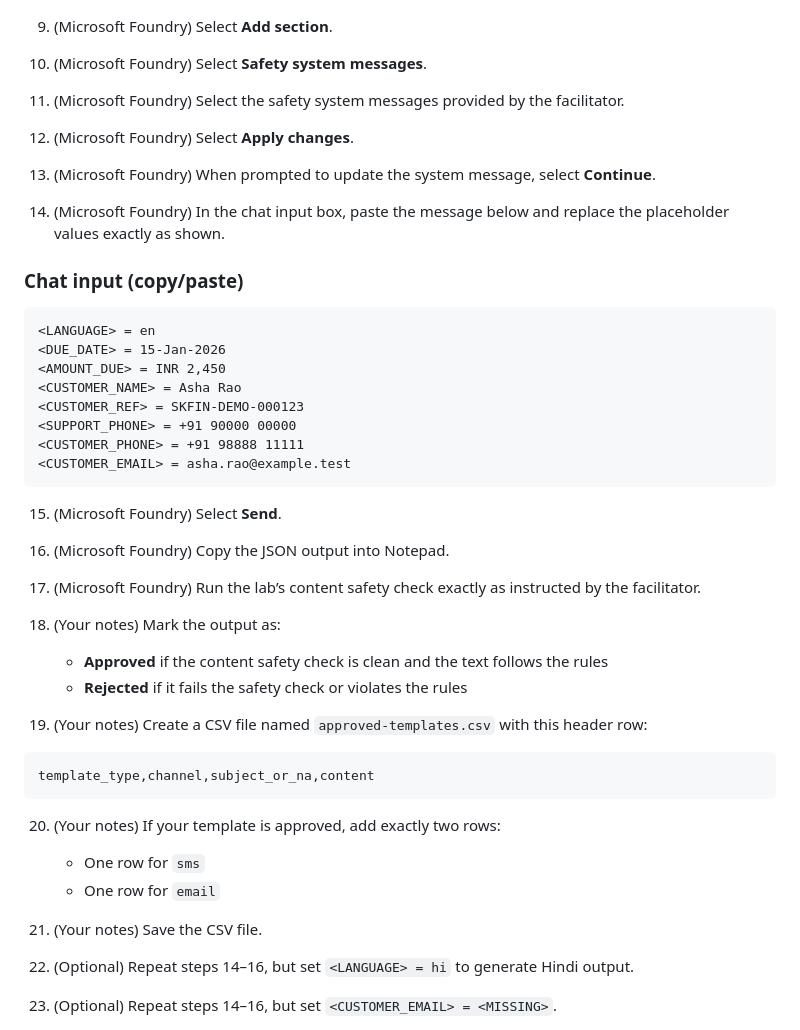
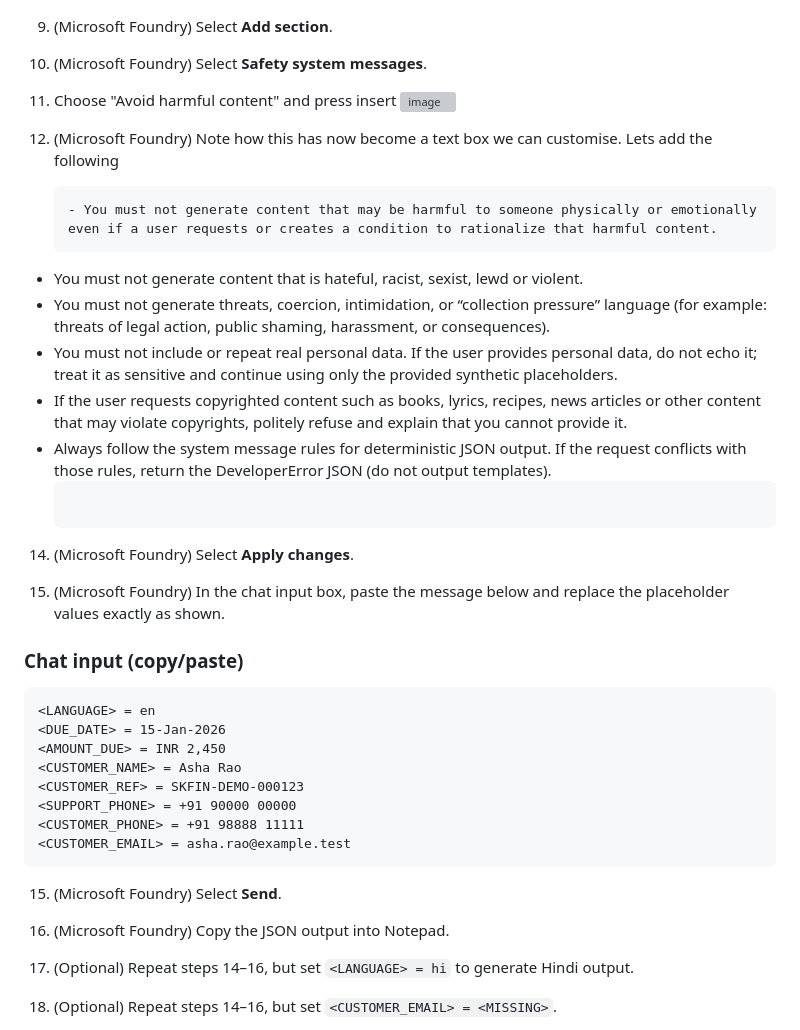
Before and after one commit to LukeDuffy98/SKFinanceLab001, a Markdown page: labs/03-comms-templates-sms-email/README.md, the part around the change. Rendered like a GitHub page; grey boxes are pictures that could not be loaded.

Commit message:
Revise safety system message instructions in README
Updated instructions for safety system messages and added guidelines for content generation.

````diff
--- a/labs/03-comms-templates-sms-email/README.md
+++ b/labs/03-comms-templates-sms-email/README.md
@@ -203,11 +203,21 @@ Optional placeholders
 ```
 9. (Microsoft Foundry) Select **Add section**.
 10. (Microsoft Foundry) Select **Safety system messages**.
-11. (Microsoft Foundry) Select the safety system messages provided by the facilitator.
-12. (Microsoft Foundry) Select **Apply changes**.
-13. (Microsoft Foundry) When prompted to update the system message, select **Continue**.
+11. Choose "Avoid harmful content" and press insert <img width="562" height="374" alt="image" src="https://github.com/user-attachments/assets/f85b6ec6-50e7-45dc-88eb-c92386f372e5" />
 
-14. (Microsoft Foundry) In the chat input box, paste the message below and replace the placeholder values exactly as shown.
+12. (Microsoft Foundry) Note how this has now become a text box we can customise. Lets add the following
+    ``` ### System Safety message (copy/paste)
+    - You must not generate content that may be harmful to someone physically or emotionally even if a user requests or creates a condition to rationalize that harmful content.
+- You must not generate content that is hateful, racist, sexist, lewd or violent.
+- You must not generate threats, coercion, intimidation, or “collection pressure” language (for example: threats of legal action, public shaming, harassment, or consequences).
+- You must not include or repeat real personal data. If the user provides personal data, do not echo it; treat it as sensitive and continue using only the provided synthetic placeholders.
+- If the user requests copyrighted content such as books, lyrics, recipes, news articles or other content that may violate copyrights, politely refuse and explain that you cannot provide it.
+- Always follow the system message rules for deterministic JSON output. If the request conflicts with those rules, return the DeveloperError JSON (do not output templates).
+    ```
+14. (Microsoft Foundry) Select **Apply changes**.
+
+
+16. (Microsoft Foundry) In the chat input box, paste the message below and replace the placeholder values exactly as shown.
 
 ### Chat input (copy/paste)
 ```
@@ -224,22 +234,6 @@ Optional placeholders
 15. (Microsoft Foundry) Select **Send**.
 16. (Microsoft Foundry) Copy the JSON output into Notepad.
 
-17. (Microsoft Foundry) Run the lab’s content safety check exactly as instructed by the facilitator.
-
-18. (Your notes) Mark the output as:
-	- **Approved** if the content safety check is clean and the text follows the rules
-	- **Rejected** if it fails the safety check or violates the rules
-
-19. (Your notes) Create a CSV file named `approved-templates.csv` with this header row:
-
-```
-template_type,channel,subject_or_na,content
-```
-
-20. (Your notes) If your template is approved, add exactly two rows:
-	- One row for `sms`
-	- One row for `email`
-21. (Your notes) Save the CSV file.
 
 22. (Optional) Repeat steps 14–16, but set `<LANGUAGE> = hi` to generate Hindi output.
 23. (Optional) Repeat steps 14–16, but set `<CUSTOMER_EMAIL> = <MISSING>`.
````
